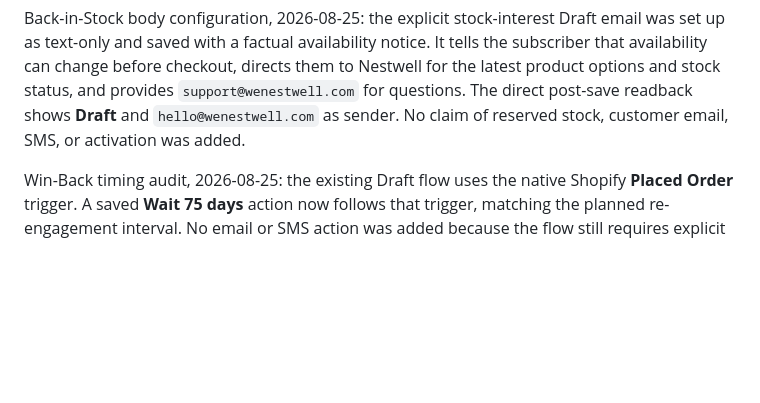
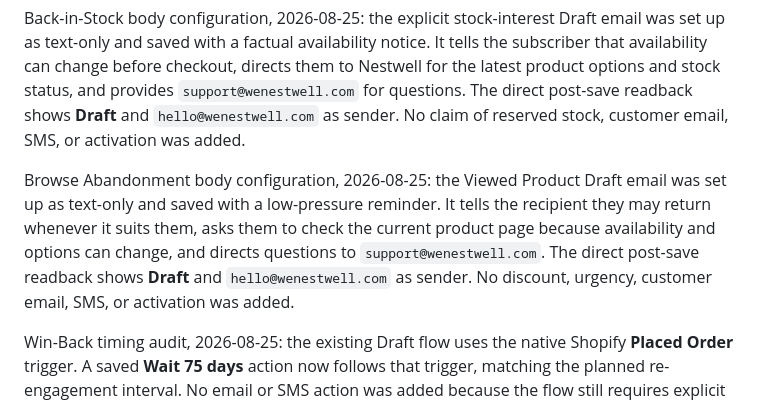
Before and after one commit to 1mjc/nestwell-shopify-storefront, a Markdown page: LIFECYCLE_AUTOMATION_ASSESSMENT.md, the part around the change. GitHub-like rendering; blank space fills up the shorter version.

```diff
--- a/LIFECYCLE_AUTOMATION_ASSESSMENT.md
+++ b/LIFECYCLE_AUTOMATION_ASSESSMENT.md
@@ -141,6 +141,8 @@ Back-in-Stock pre-content audit, 2026-08-25: the Draft availability-alert flow u
 
 Back-in-Stock body configuration, 2026-08-25: the explicit stock-interest Draft email was set up as text-only and saved with a factual availability notice. It tells the subscriber that availability can change before checkout, directs them to Nestwell for the latest product options and stock status, and provides `support@wenestwell.com` for questions. The direct post-save readback shows **Draft** and `hello@wenestwell.com` as sender. No claim of reserved stock, customer email, SMS, or activation was added.
 
+Browse Abandonment body configuration, 2026-08-25: the Viewed Product Draft email was set up as text-only and saved with a low-pressure reminder. It tells the recipient they may return whenever it suits them, asks them to check the current product page because availability and options can change, and directs questions to `support@wenestwell.com`. The direct post-save readback shows **Draft** and `hello@wenestwell.com` as sender. No discount, urgency, customer email, SMS, or activation was added.
+
 Win-Back timing audit, 2026-08-25: the existing Draft flow uses the native Shopify **Placed Order** trigger. A saved **Wait 75 days** action now follows that trigger, matching the planned re-engagement interval. No email or SMS action was added because the flow still requires explicit marketing-consent eligibility and a new-order suppression check after the wait; it must remain Draft-only until those safeguards can be verified.
 
 Win-Back safeguard follow-up, 2026-08-25: the direct Draft canvas readback continues to show only **Placed Order → Wait 75 days → End**. The loaded flow markup confirms that sequence but exposes no readable consent or profile-filter configuration in the saved page state. The browser control needed to open the trigger-details panel timed out, so no inferred filter was added. The flow remains safely without an email action pending a direct, verifiable filter configuration path.
```
Also changed, not shown: todo.md (+1 -0 lines).
